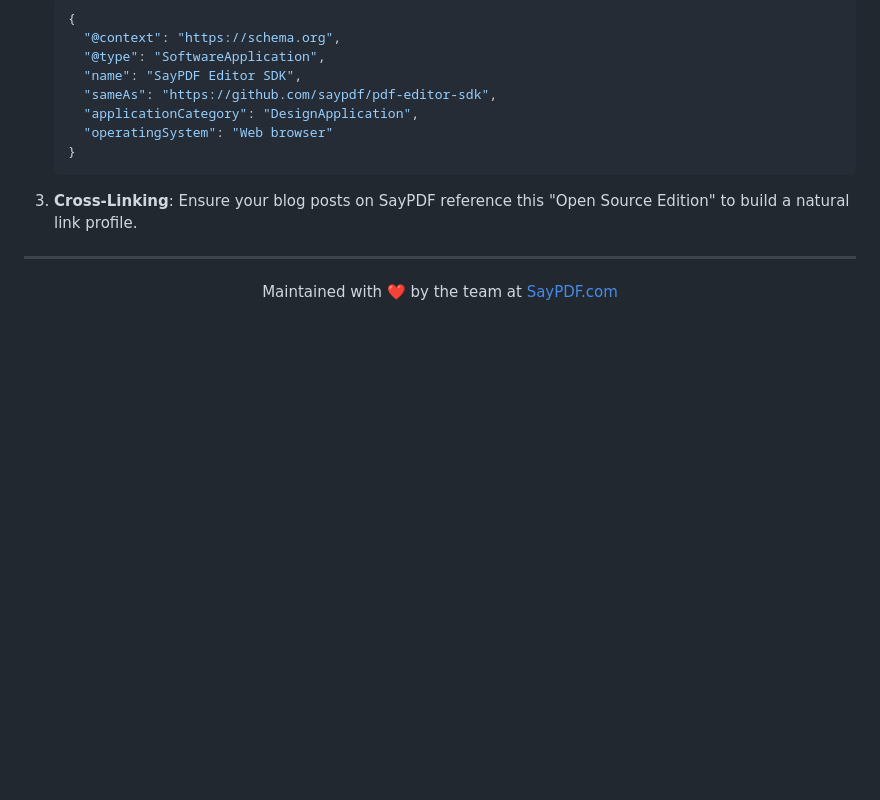
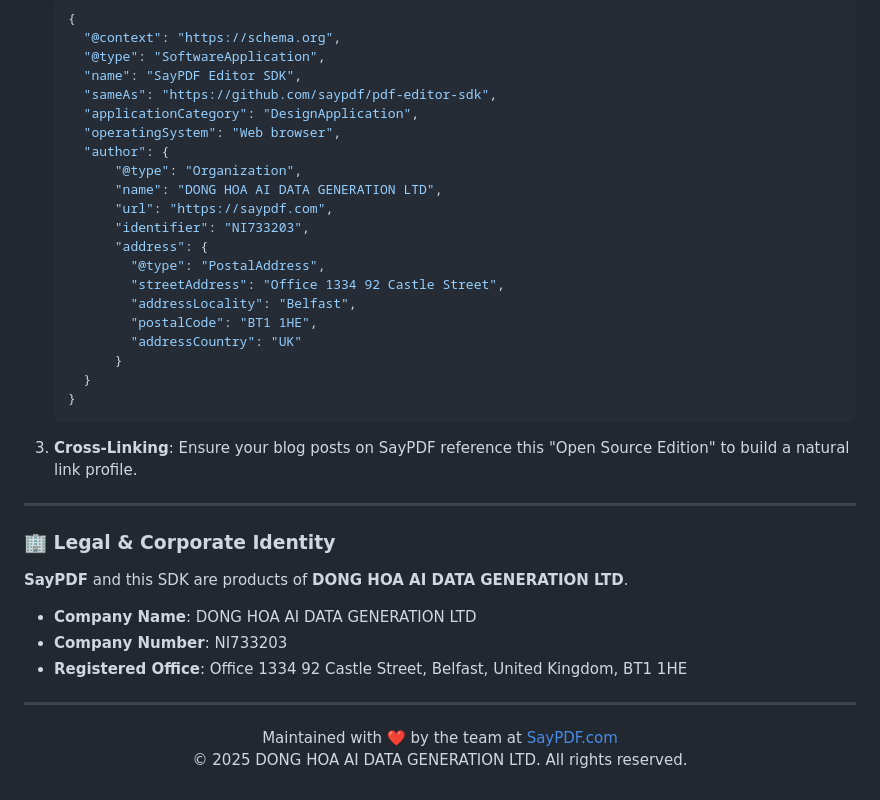
Before and after one commit to vonhatduc/pdf-editor, a Markdown page: README.md, the part around the change. GitHub-like rendering; blank space fills up the shorter version.

Commit message:
Docs: Update legal entity info for DONG HOA AI DATA GENERATION LTD

````diff
--- a/README.md
+++ b/README.md
@@ -220,13 +220,37 @@ To leverage this README for [SayPDF.com](https://saypdf.com) SEO:
       "name": "SayPDF Editor SDK",
       "sameAs": "https://github.com/saypdf/pdf-editor-sdk",
       "applicationCategory": "DesignApplication",
-      "operatingSystem": "Web browser"
+      "operatingSystem": "Web browser",
+      "author": {
+          "@type": "Organization",
+          "name": "DONG HOA AI DATA GENERATION LTD",
+          "url": "https://saypdf.com",
+          "identifier": "NI733203",
+          "address": {
+            "@type": "PostalAddress",
+            "streetAddress": "Office 1334 92 Castle Street",
+            "addressLocality": "Belfast",
+            "postalCode": "BT1 1HE",
+            "addressCountry": "UK"
+          }
+      }
     }
     ```
 3.  **Cross-Linking**: Ensure your blog posts on SayPDF reference this "Open Source Edition" to build a natural link profile.
 
 ---
 
+### 🏢 Legal & Corporate Identity
+
+**SayPDF** and this SDK are products of **DONG HOA AI DATA GENERATION LTD**.
+
+*   **Company Name**: DONG HOA AI DATA GENERATION LTD
+*   **Company Number**: NI733203
+*   **Registered Office**: Office 1334 92 Castle Street, Belfast, United Kingdom, BT1 1HE
+
+---
+
 <p align="center">
-  Maintained with ❤️ by the team at <a href="https://saypdf.com">SayPDF.com</a>
+  Maintained with ❤️ by the team at <a href="https://saypdf.com">SayPDF.com</a><br>
+  © 2025 DONG HOA AI DATA GENERATION LTD. All rights reserved.
 </p>
````
